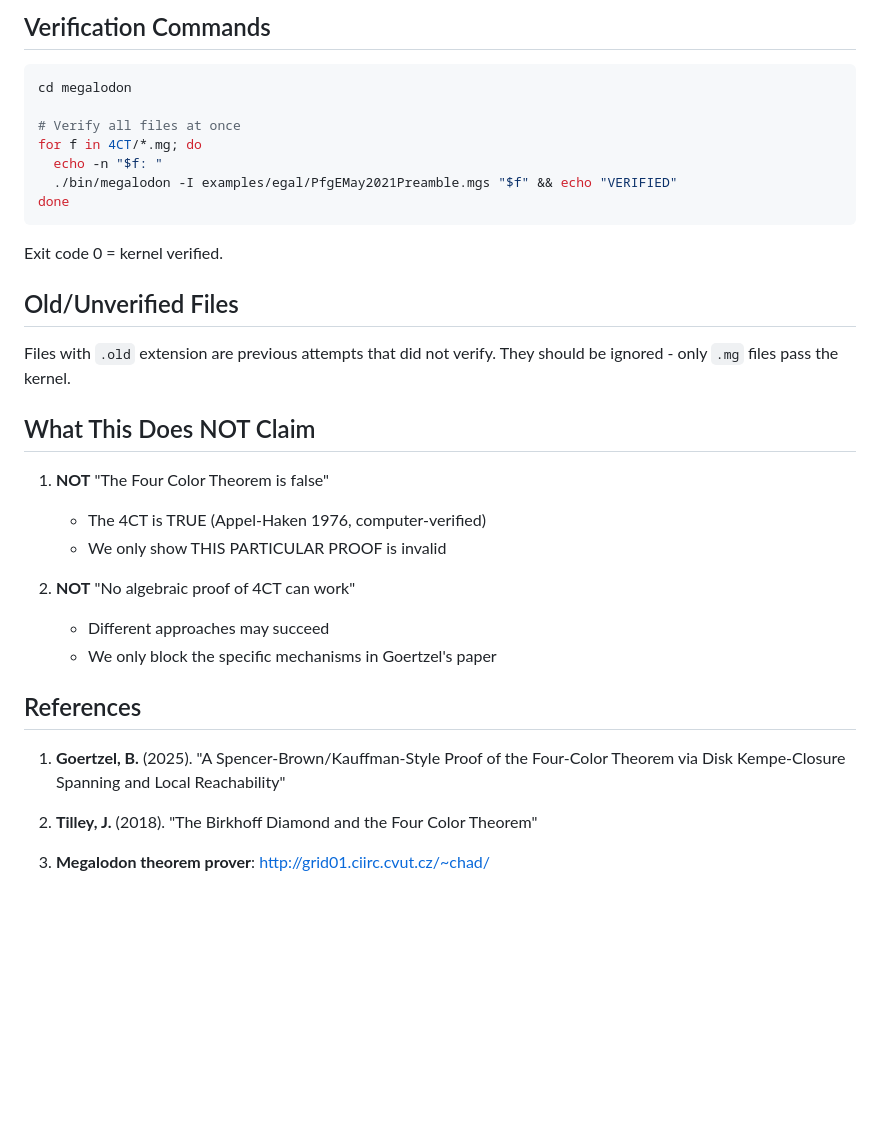
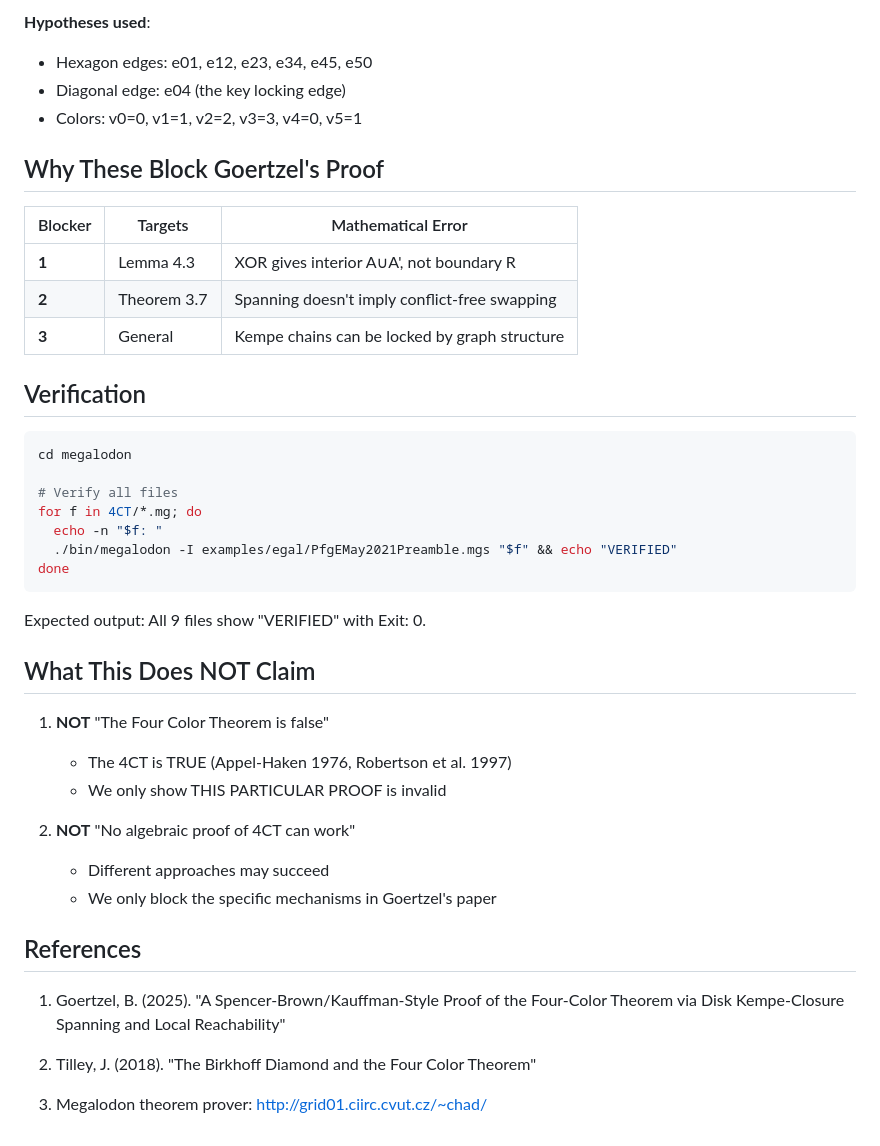
Before and after one commit to zariuq/ai-agents, a Markdown page: megalodon/4CT/README.md, the part around one of its changes. Drawn GitHub-style; blank space fills up the shorter version.

````diff
--- a/megalodon/4CT/README.md
+++ b/megalodon/4CT/README.md
@@ -73,27 +77,35 @@ forces a conflict elsewhere in the graph.
 
-## Verification Commands
+**Hypotheses used**:
+- Hexagon edges: e01, e12, e23, e34, e45, e50
+- Diagonal edge: e04 (the key locking edge)
+- Colors: v0=0, v1=1, v2=2, v3=3, v4=0, v5=1
+
+## Why These Block Goertzel's Proof
+
+| Blocker | Targets | Mathematical Error |
+|---------|---------|-------------------|
+| **1** | Lemma 4.3 | XOR gives interior A∪A', not boundary R |
+| **2** | Theorem 3.7 | Spanning doesn't imply conflict-free swapping |
+| **3** | General | Kempe chains can be locked by graph structure |
+
+## Verification
 
 ```bash
 cd megalodon
 
-# Verify all files at once
+# Verify all files
 for f in 4CT/*.mg; do
   echo -n "$f: "
   ./bin/megalodon -I examples/egal/PfgEMay2021Preamble.mgs "$f" && echo "VERIFIED"
 done
 ```
 
-Exit code 0 = kernel verified.
-
-## Old/Unverified Files
-
-Files with `.old` extension are previous attempts that did not verify.
-They should be ignored - only `.mg` files pass the kernel.
+Expected output: All 9 files show "VERIFIED" with Exit: 0.
 
 ## What This Does NOT Claim
 
 1. **NOT** "The Four Color Theorem is false"
-   - The 4CT is TRUE (Appel-Haken 1976, computer-verified)
+   - The 4CT is TRUE (Appel-Haken 1976, Robertson et al. 1997)
    - We only show THIS PARTICULAR PROOF is invalid
 
 2. **NOT** "No algebraic proof of 4CT can work"
@@ -102,9 +114,9 @@ They should be ignored - only `.mg` files pass the kernel.
 
 ## References
 
-1. **Goertzel, B.** (2025). "A Spencer-Brown/Kauffman-Style Proof of the
+1. Goertzel, B. (2025). "A Spencer-Brown/Kauffman-Style Proof of the
    Four-Color Theorem via Disk Kempe-Closure Spanning and Local Reachability"
 
-2. **Tilley, J.** (2018). "The Birkhoff Diamond and the Four Color Theorem"
+2. Tilley, J. (2018). "The Birkhoff Diamond and the Four Color Theorem"
 
-3. **Megalodon theorem prover**: http://grid01.ciirc.cvut.cz/~chad/
+3. Megalodon theorem prover: http://grid01.ciirc.cvut.cz/~chad/
````
Also changed, not shown: other parts of megalodon/4CT/README.md (+52 -48 lines).
